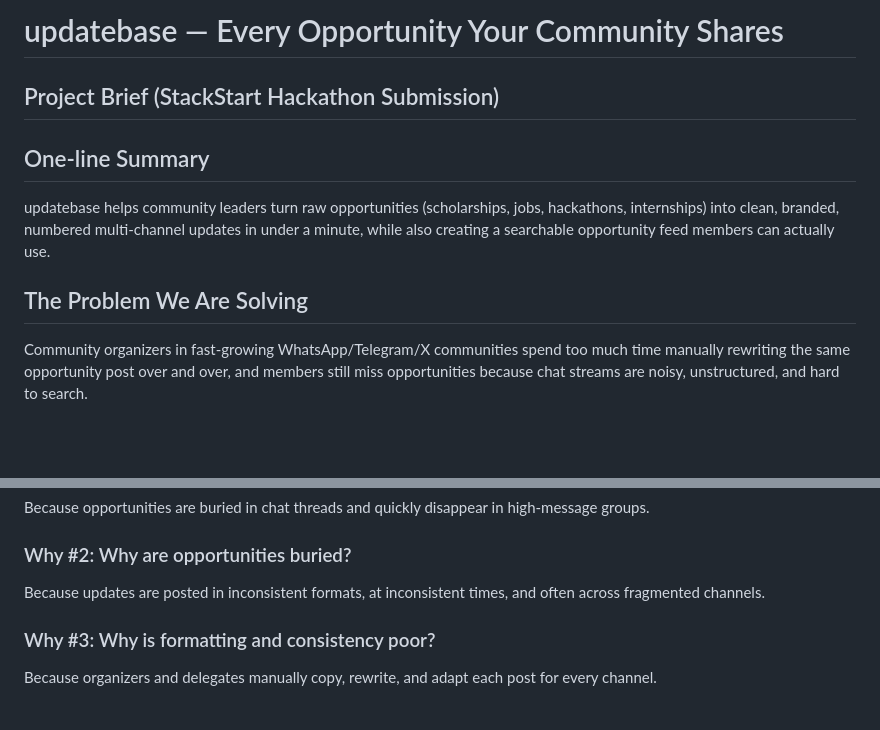
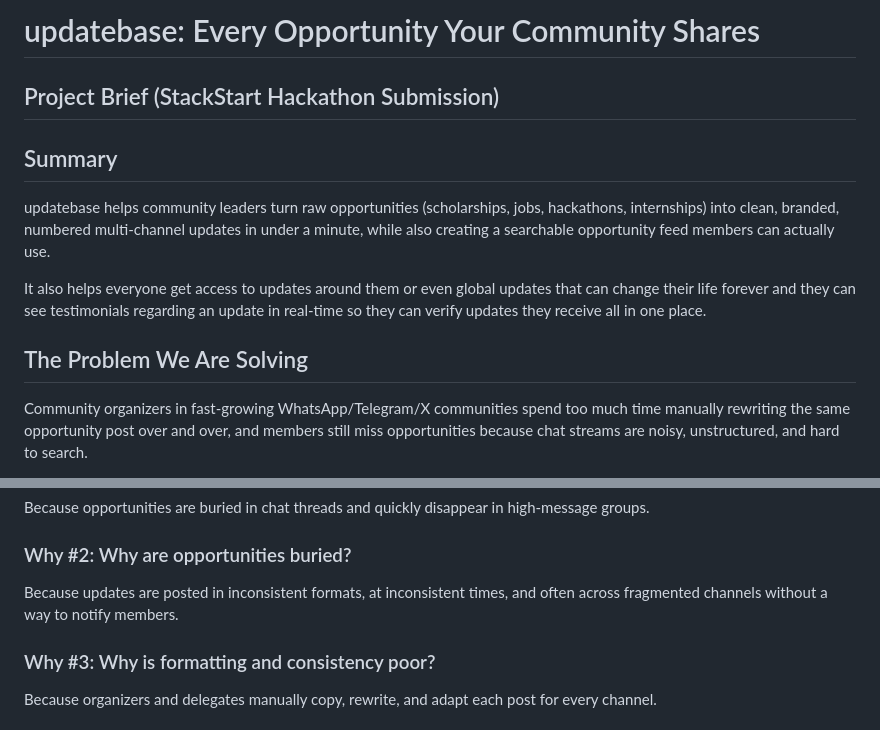
Before and after one commit to fasakinhenry/updatebase, a Markdown page: README.md, 2 parts joined by grey strips. Drawn GitHub-style; blank space fills up the shorter version.

```diff
--- a/README.md
+++ b/README.md
@@ -1,11 +1,14 @@
-# updatebase — Every Opportunity Your Community Shares
+# updatebase: Every Opportunity Your Community Shares
 
 ## Project Brief (StackStart Hackathon Submission)
 
-## One-line Summary
+## Summary
 updatebase helps community leaders turn raw opportunities (scholarships, jobs, hackathons, internships) into clean, branded, numbered multi-channel updates in under a minute, while also creating a searchable opportunity feed members can actually use.
 
+It also helps everyone get access to updates around them or even global updates that can change their life forever and they can see testimonials regarding an update in real-time so they can verify updates they receive all in one place.
+
 ## The Problem We Are Solving
+
 Community organizers in fast-growing WhatsApp/Telegram/X communities spend too much time manually rewriting the same opportunity post over and over, and members still miss opportunities because chat streams are noisy, unstructured, and hard to search.
 
 This is not only a productivity problem; it is an access problem. When quality opportunities are hard to package and discover, fewer people apply in time, fewer people benefit, and fewer success stories return to strengthen the community cycle.
@@ -15,7 +18,7 @@ This is not only a productivity problem; it is an access problem. When quality o
 Because opportunities are buried in chat threads and quickly disappear in high-message groups.
 
 ### Why #2: Why are opportunities buried?
-Because updates are posted in inconsistent formats, at inconsistent times, and often across fragmented channels.
+Because updates are posted in inconsistent formats, at inconsistent times, and often across fragmented channels without a way to notify members.
 
 ### Why #3: Why is formatting and consistency poor?
 Because organizers and delegates manually copy, rewrite, and adapt each post for every channel.
```
